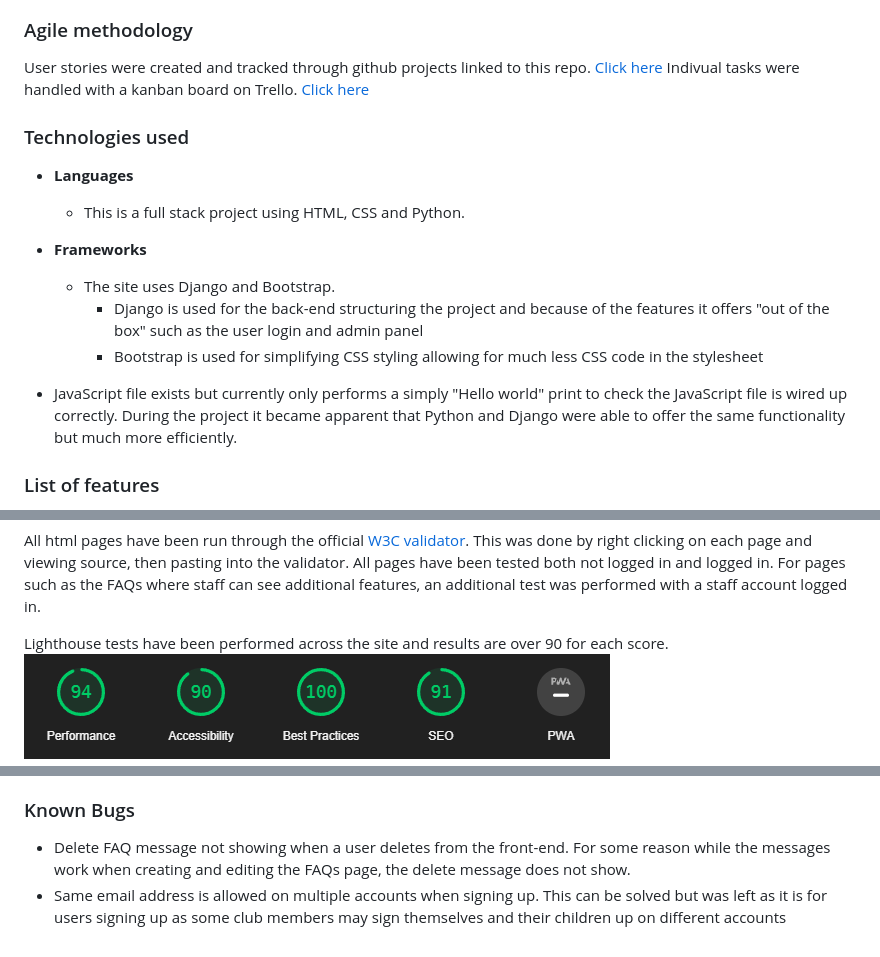
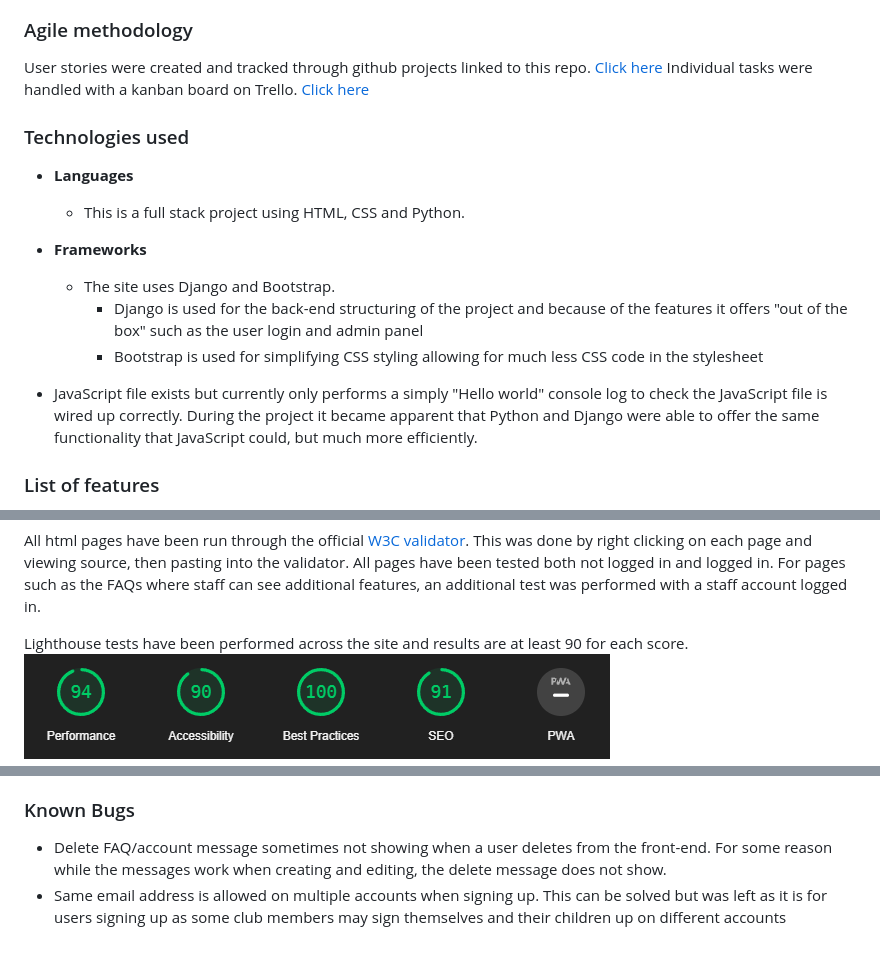
Before and after one commit to CBainCoding/SignUp, a Markdown page: README.md, 3 parts joined by grey strips. GitHub-like rendering.

Commit message:
Last check of readme, fixed typos etc.

```diff
--- a/README.md
+++ b/README.md
@@ -16,7 +16,8 @@ The database model below shows the relation between the different models used in
 <h3>Agile methodology</h3>
 
 User stories were created and tracked through github projects linked to this repo. [Click here](https://github.com/users/CBainCoding/projects/8)
-Indivual tasks were handled with a kanban board on Trello. [Click here](https://trello.com/b/5C1bKULo/capstone-project)
+</br>
+Individual tasks were handled with a kanban board on Trello. [Click here](https://trello.com/b/5C1bKULo/capstone-project)
 
 <h3>Technologies used</h3>
 
@@ -25,10 +26,10 @@ Indivual tasks were handled with a kanban board on Trello. [Click here](https://
 
 - __Frameworks__
     - The site uses Django and Bootstrap.
-        - Django is used for the back-end structuring the project and because of the features it offers "out of the box" such as the user login and admin panel
+        - Django is used for the back-end structuring of the project and because of the features it offers "out of the box" such as the user login and admin panel
         - Bootstrap is used for simplifying CSS styling allowing for much less CSS code in the stylesheet
 
-- JavaScript file exists but currently only performs a simply "Hello world" print to check the JavaScript file is wired up correctly. During the project it became apparent that Python and Django were able to offer the same functionality but much more efficiently.
+- JavaScript file exists but currently only performs a simply "Hello world" console log to check the JavaScript file is wired up correctly. During the project it became apparent that Python and Django were able to offer the same functionality that JavaScript could, but much more efficiently.
 
 <h3>List of features</h3>
 
@@ -104,7 +105,7 @@ All pages forms have been tested and create relevent instances in the back-end.
 
 All html pages have been run through the official [W3C validator](https://validator.w3.org/). This was done by right clicking on each page and viewing source, then pasting into the validator. All pages have been tested both not logged in and logged in. For pages such as the FAQs where staff can see additional features, an additional test was performed with a staff account logged in.
 
-Lighthouse tests have been performed across the site and results are over 90 for each score.
+Lighthouse tests have been performed across the site and results are at least 90 for each score.
 </br>
 ![Lighthouse_Results](static/media/readme_images/Lighthouse.png)
 
@@ -153,5 +154,5 @@ This may take a few minutes to deploy, when complete click the "Open app" button
 
 <h3>Known Bugs</h3>
 
-- Delete FAQ message not showing when a user deletes from the front-end. For some reason while the messages work when creating and editing the FAQs page, the delete message does not show.
+- Delete FAQ/account message sometimes not showing when a user deletes from the front-end. For some reason while the messages work when creating and editing, the delete message does not show.
 - Same email address is allowed on multiple accounts when signing up. This can be solved but was left as it is for users signing up as some club members may sign themselves and their children up on different accounts
```
